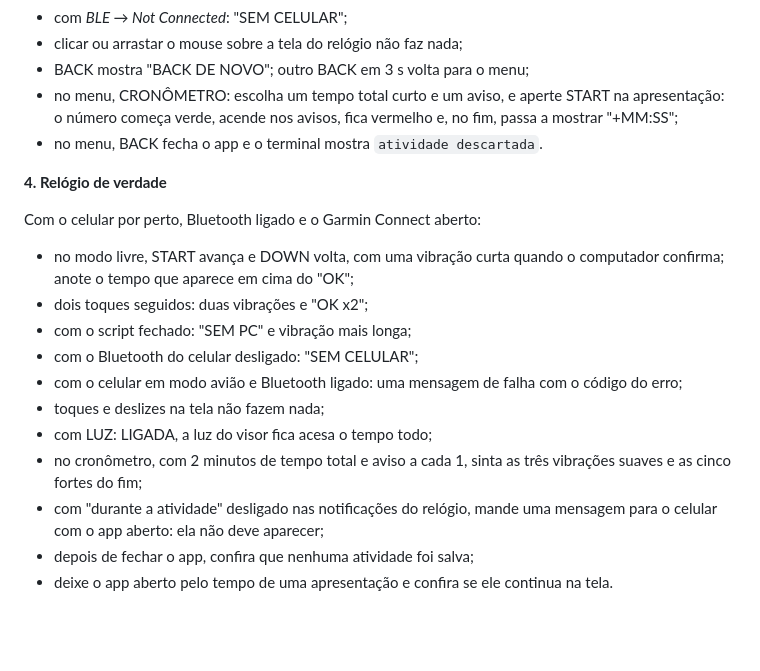
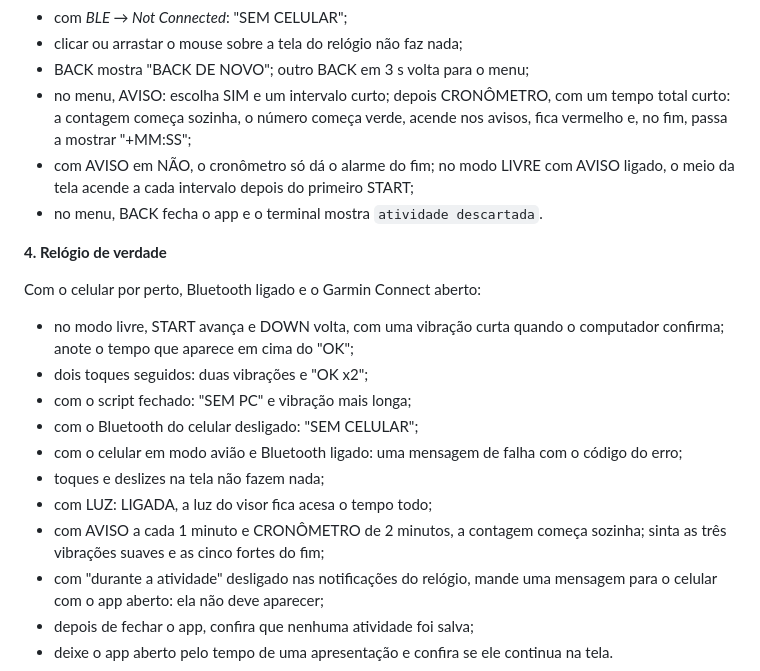
Before and after one commit to santos-wesley/tchuco-tchuco, a Markdown page: README.md, the part around one of its changes. GitHub-like rendering; blank space fills up the shorter version.

```diff
--- a/README.md
+++ b/README.md
@@ -345,9 +352,12 @@ Com o script rodando em `--dry-run`, abra o app no simulador (seção 3.4):
 - com *BLE → Not Connected*: "SEM CELULAR";
 - clicar ou arrastar o mouse sobre a tela do relógio não faz nada;
 - BACK mostra "BACK DE NOVO"; outro BACK em 3 s volta para o menu;
-- no menu, CRONÔMETRO: escolha um tempo total curto e um aviso, e aperte START
-  na apresentação: o número começa verde, acende nos avisos, fica vermelho e,
-  no fim, passa a mostrar "+MM:SS";
+- no menu, AVISO: escolha SIM e um intervalo curto; depois CRONÔMETRO, com um
+  tempo total curto: a contagem começa sozinha, o número começa verde, acende
+  nos avisos, fica vermelho e, no fim, passa a mostrar "+MM:SS";
+- com AVISO em NÃO, o cronômetro só dá o alarme do fim; no modo LIVRE com
+  AVISO ligado, o meio da tela acende a cada intervalo depois do primeiro
+  START;
 - no menu, BACK fecha o app e o terminal mostra `atividade descartada`.
 
 **4. Relógio de verdade**
@@ -363,8 +373,8 @@ Com o celular por perto, Bluetooth ligado e o Garmin Connect aberto:
   código do erro;
 - toques e deslizes na tela não fazem nada;
 - com LUZ: LIGADA, a luz do visor fica acesa o tempo todo;
-- no cronômetro, com 2 minutos de tempo total e aviso a cada 1, sinta as três
-  vibrações suaves e as cinco fortes do fim;
+- com AVISO a cada 1 minuto e CRONÔMETRO de 2 minutos, a contagem começa
+  sozinha; sinta as três vibrações suaves e as cinco fortes do fim;
 - com "durante a atividade" desligado nas notificações do relógio, mande uma
   mensagem para o celular com o app aberto: ela não deve aparecer;
 - depois de fechar o app, confira que nenhuma atividade foi salva;
```
Also changed, not shown: other parts of README.md (+23 -16 lines), docs/telas.png.
